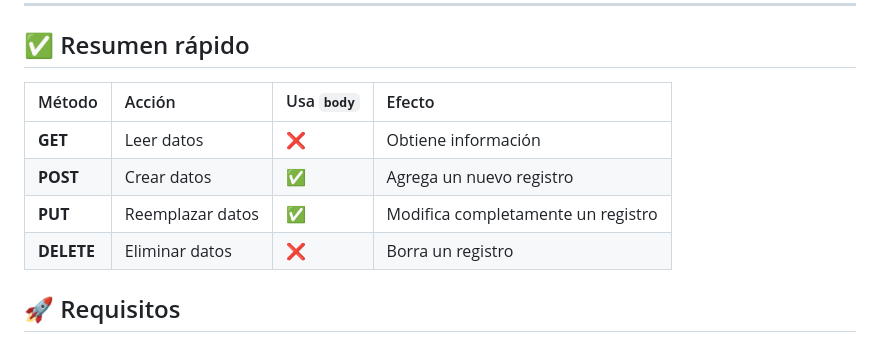
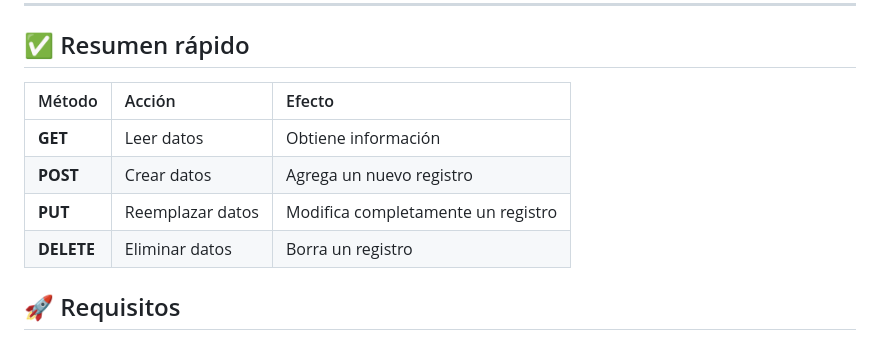
Before and after one commit to Sukera27/JavascriptVanillaDAM, a Markdown page: README.md, the part around the change. GitHub-like rendering.

Commit message:
Commit Quince

```diff
--- a/README.md
+++ b/README.md
@@ -181,12 +181,12 @@ fetch('http://localhost:3000/alumnos/1', {
 
 ## ✅ Resumen rápido
 
-| Método | Acción            | Usa `body` | Efecto |
-|:-------|:------------------|:-----------|:--------|
-| **GET** | Leer datos        | ❌ | Obtiene información |
-| **POST** | Crear datos       | ✅ | Agrega un nuevo registro |
-| **PUT** | Reemplazar datos  | ✅ | Modifica completamente un registro |
-| **DELETE** | Eliminar datos  | ❌ | Borra un registro |
+| Método | Acción            | Efecto |
+|:-------|:------------------|:--------|
+| **GET** | Leer datos         | Obtiene información |
+| **POST** | Crear datos       | Agrega un nuevo registro |
+| **PUT** | Reemplazar datos   | Modifica completamente un registro |
+| **DELETE** | Eliminar datos   | Borra un registro |
 
 
 ## 🚀 Requisitos
```
